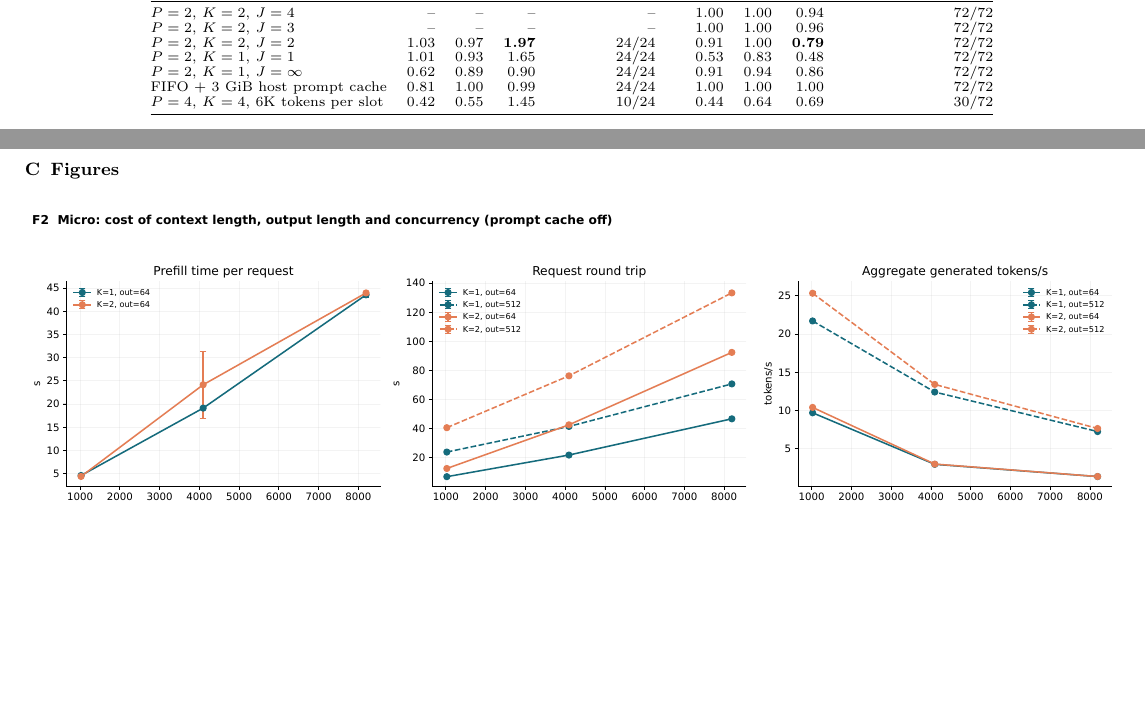
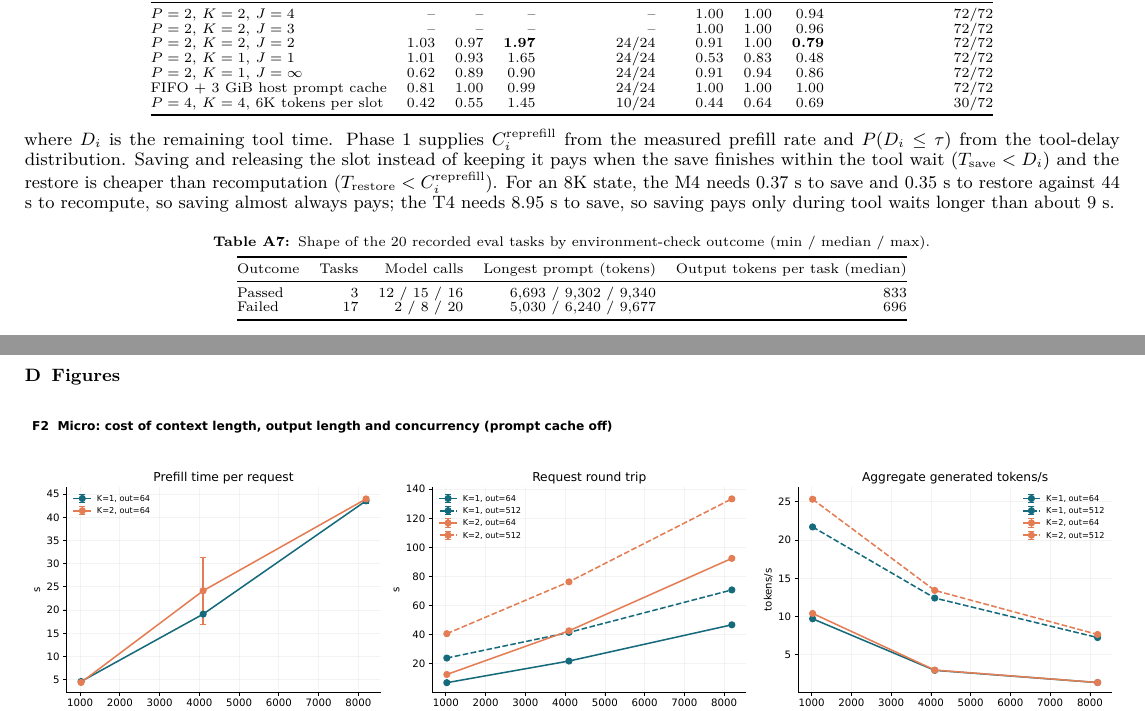
Before and after one commit to Reed2006/memory-aware-agent-edge-serving, a LaTeX document (report/phase1.tex): two parts of pages 4 and 5 of 10, joined at a grey line, cut so that both start at the same text, the shorter picture padded with empty space. The pictures show the PDF file report/phase1.pdf that the author committed with the source.

Commit message:
Report: trace-shape check, memory evidence, fairness trade-off, cost model and TTL baseline
Co-Authored-By: Claude Opus 5.5 <noreply@anthropic.com>

```diff
--- a/report/phase1.tex
+++ b/report/phase1.tex
@@ -284,3 +294,23 @@ $P=4$, $K=4$, 6K tokens per slot & 0.42 & 0.55 & 1.45 & 10/24 & & 0.44 & 0.64 &
+\begin{equation*}
+R_i(\tau) = P(D_i \le \tau)\, C^{\mathrm{reprefill}}_i - C^{\mathrm{memory}}_i(\tau),
+\end{equation*}
+where $D_i$ is the remaining tool time. Phase 1 supplies $C^{\mathrm{reprefill}}_i$ from the measured prefill rate and $P(D_i \le \tau)$ from the tool-delay distribution. Saving and releasing the slot instead of keeping it pays when the save finishes within the tool wait ($T_{\mathrm{save}} < D_i$) and the restore is cheaper than recomputation ($T_{\mathrm{restore}} < C^{\mathrm{reprefill}}_i$). For an 8K state, the M4 needs 0.37 s to save and 0.35 s to restore against 44 s to recompute, so saving almost always pays; the T4 needs 8.95 s to save, so saving pays only during tool waits longer than about 9 s.
+
+\begin{table}[h]
+\centering
+\footnotesize
+\setlength{\tabcolsep}{5pt}
+\caption{Shape of the 20 recorded eval tasks by environment-check outcome (min / median / max).}
+\begin{tabular}{@{}lrrrr@{}}
+\toprule
+Outcome & Tasks & Model calls & Longest prompt (tokens) & Output tokens per task (median) \\
+\midrule
+Passed & 3 & 12 / 15 / 16 & 6,693 / 9,302 / 9,340 & 833 \\
+Failed & 17 & 2 / 8 / 20 & 5,030 / 6,240 / 9,677 & 696 \\
+\bottomrule
+\end{tabular}
+\end{table}
+
 \clearpage
 \section{Figures}
 
```
Also changed, not shown: report/phase1.pdf, report/phase1.tex (32 more changed lines).
